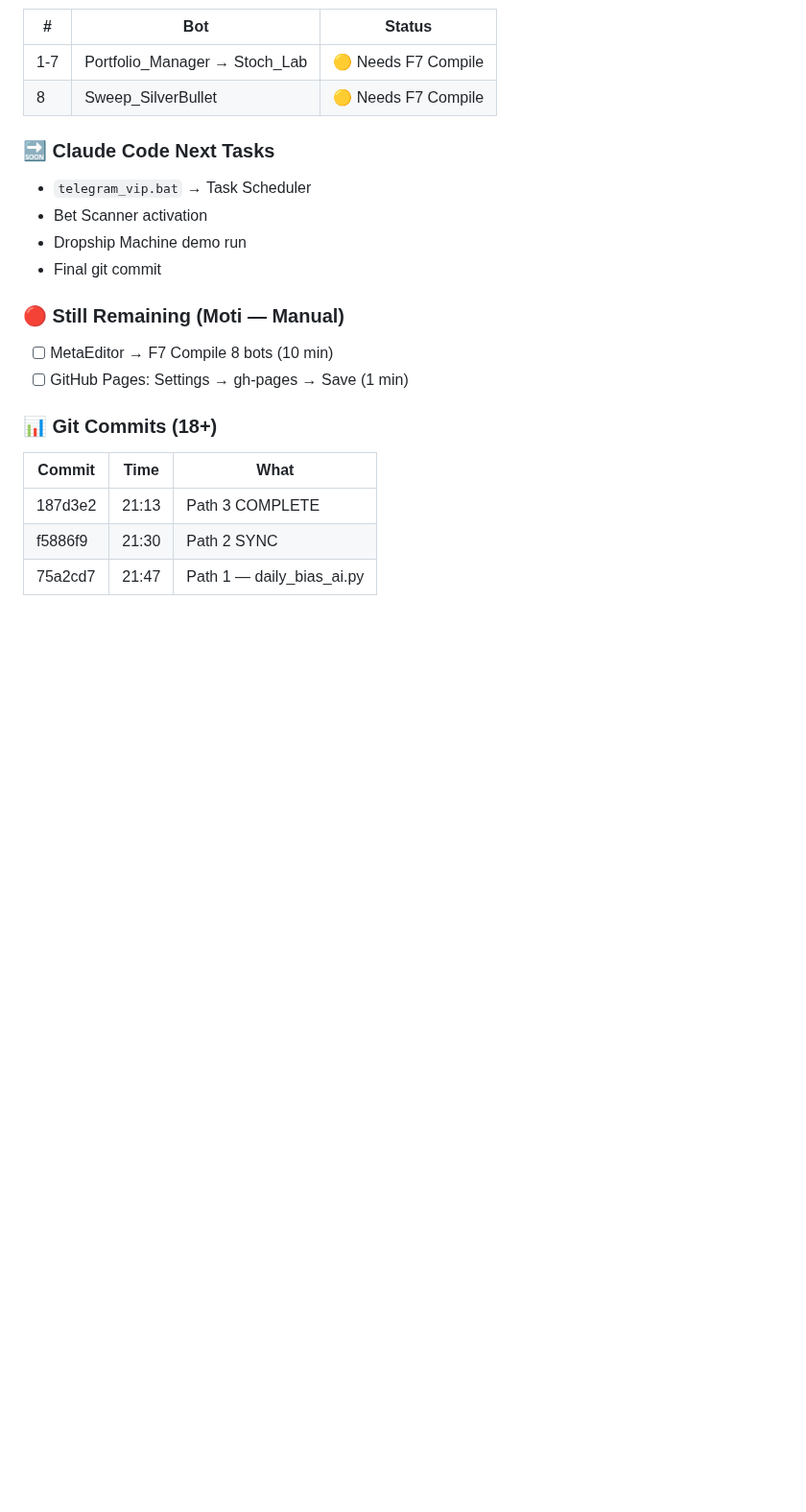
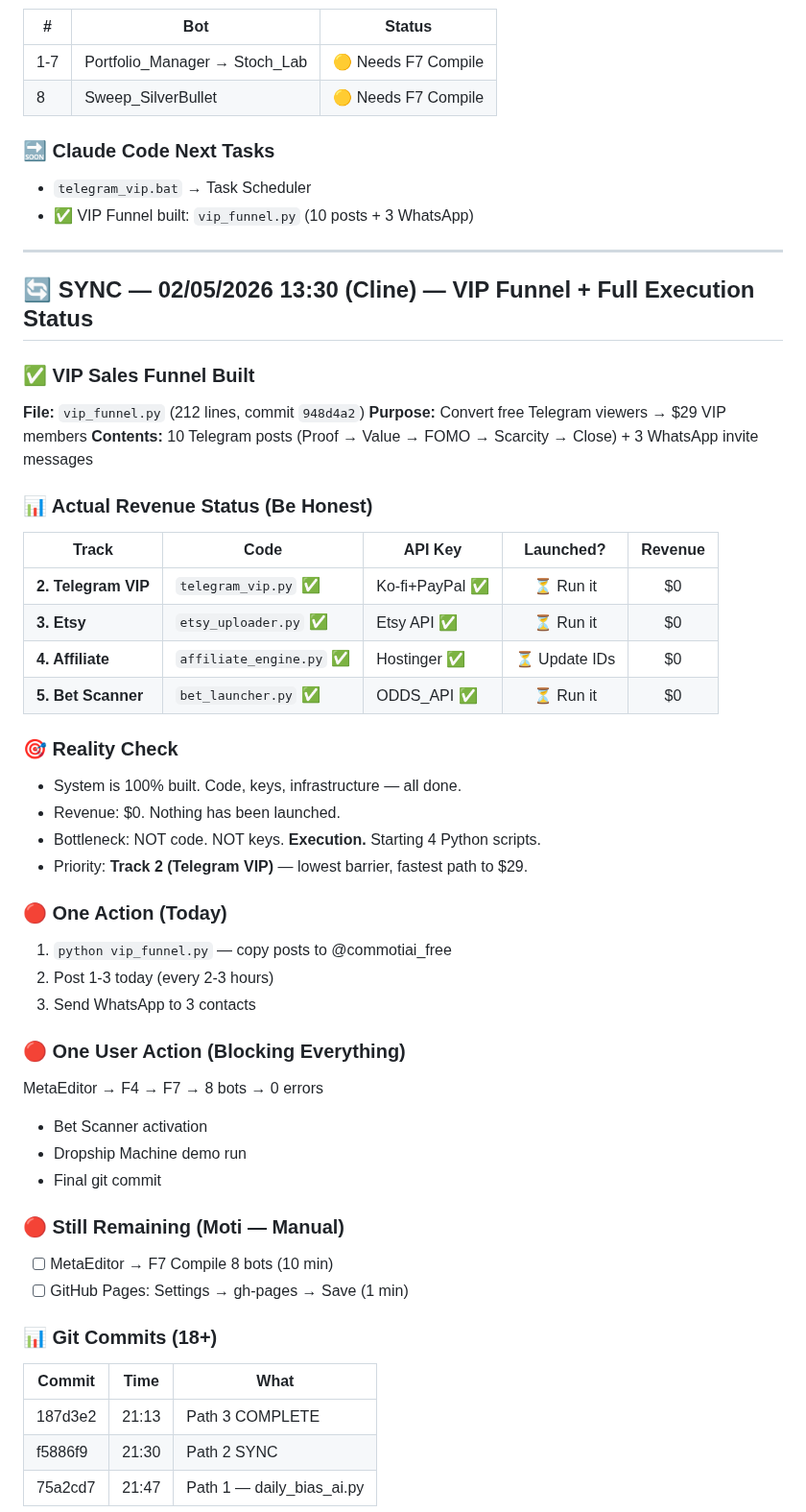
Before and after one commit to botbikamordehai2-sketch/ai-commerce, a Markdown page: MASTER_CONTEXT.md, the part around the change. Shown at 96% size. Rendered like a GitHub page; blank space fills up the shorter version.

Commit message:
02/05/2026 13:45 — SYNC: VIP Funnel (10 posts + WhatsApp), honest revenue status ($0), execution bottleneck identified. Track 2 priority.

```diff
--- a/MASTER_CONTEXT.md
+++ b/MASTER_CONTEXT.md
@@ -693,6 +693,38 @@ Portfolio_Manager → מעדכן PORTFOLIO_LOCKED
 
 ### 🔜 Claude Code Next Tasks
 - `telegram_vip.bat` → Task Scheduler
+- ✅ VIP Funnel built: `vip_funnel.py` (10 posts + 3 WhatsApp)
+
+---
+
+## 🔄 SYNC — 02/05/2026 13:30 (Cline) — VIP Funnel + Full Execution Status
+
+### ✅ VIP Sales Funnel Built
+**File:** `vip_funnel.py` (212 lines, commit `948d4a2`)
+**Purpose:** Convert free Telegram viewers → $29 VIP members
+**Contents:** 10 Telegram posts (Proof → Value → FOMO → Scarcity → Close) + 3 WhatsApp invite messages
+
+### 📊 Actual Revenue Status (Be Honest)
+| Track | Code | API Key | Launched? | Revenue |
+|-------|------|---------|:---:|:---:|
+| **2. Telegram VIP** | `telegram_vip.py` ✅ | Ko-fi+PayPal ✅ | ⏳ Run it | $0 |
+| **3. Etsy** | `etsy_uploader.py` ✅ | Etsy API ✅ | ⏳ Run it | $0 |
+| **4. Affiliate** | `affiliate_engine.py` ✅ | Hostinger ✅ | ⏳ Update IDs | $0 |
+| **5. Bet Scanner** | `bet_launcher.py` ✅ | ODDS_API ✅ | ⏳ Run it | $0 |
+
+### 🎯 Reality Check
+- System is 100% built. Code, keys, infrastructure — all done.
+- Revenue: $0. Nothing has been launched.
+- Bottleneck: NOT code. NOT keys. **Execution.** Starting 4 Python scripts.
+- Priority: **Track 2 (Telegram VIP)** — lowest barrier, fastest path to $29.
+
+### 🔴 One Action (Today)
+1. `python vip_funnel.py` — copy posts to @commotiai_free
+2. Post 1-3 today (every 2-3 hours)
+3. Send WhatsApp to 3 contacts
+
+### 🔴 One User Action (Blocking Everything)
+MetaEditor → F4 → F7 → 8 bots → 0 errors
 - Bet Scanner activation
 - Dropship Machine demo run
 - Final git commit
```
